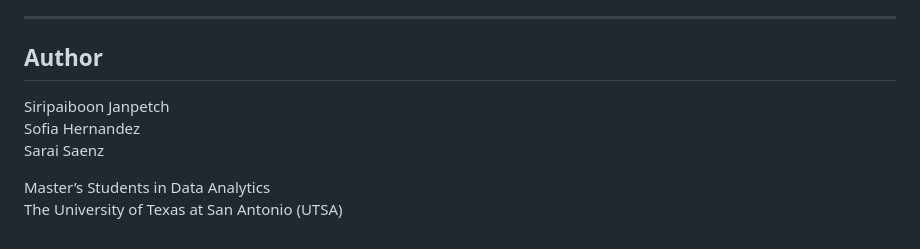
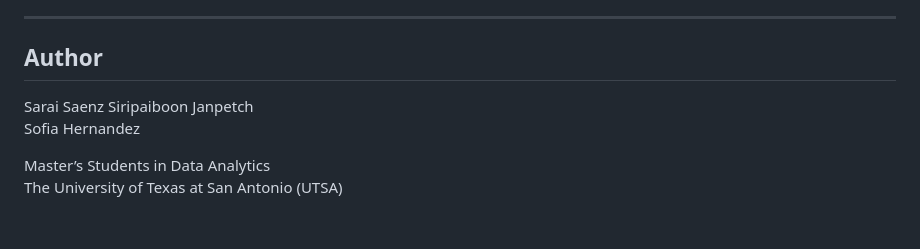
Before and after one commit to sghdz019/housing_model, a Markdown page: README.md, the part around the change. Drawn GitHub-style.

```diff
--- a/README.md
+++ b/README.md
@@ -120,9 +120,9 @@ This suggests that the relationship between predictors and house prices is large
 
 ## Author
 
+Sarai Saenz
 Siripaiboon Janpetch
 Sofia Hernandez
-Sarai Saenz
 
 Master’s Students in Data Analytics
 The University of Texas at San Antonio (UTSA)
```
